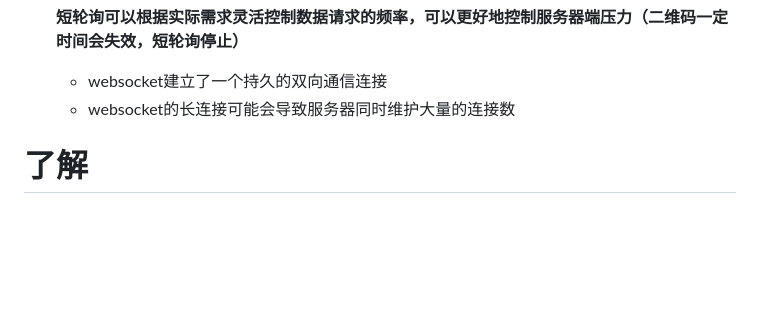
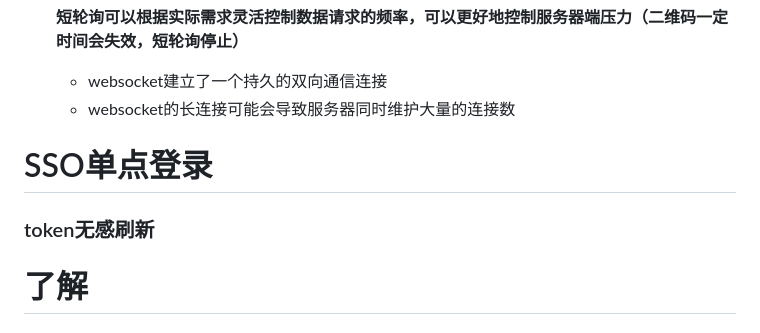
Before and after one commit to shilixiaoqiaoya/typora, a Markdown page: nodejs.md, the part around the change. Rendered like a GitHub page; blank space fills up the shorter version.

```diff
--- a/nodejs.md
+++ b/nodejs.md
@@ -2920,6 +2920,42 @@ ws.onclose = function() {
 
 
 
+# SSO单点登录
+
+
+
+
+
+
+
+
+
+
+
+### token无感刷新
+
+
+
+
+
+
+
+
+
+
+
+
+
+
+
+
+
+
+
+
+
+
+
 
 
 # 了解
```
Also changed, not shown: work.md (+36 -0 lines).
